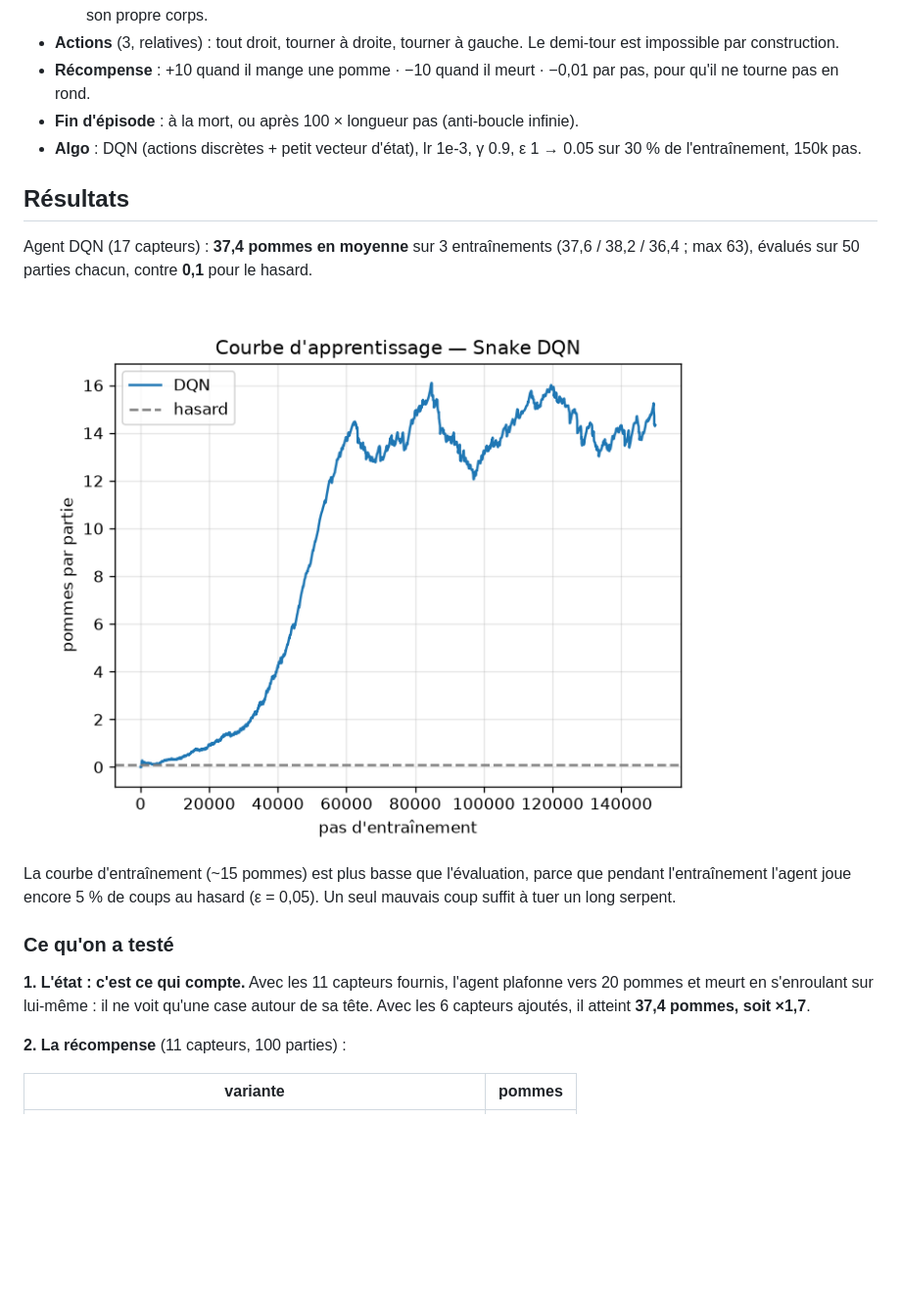
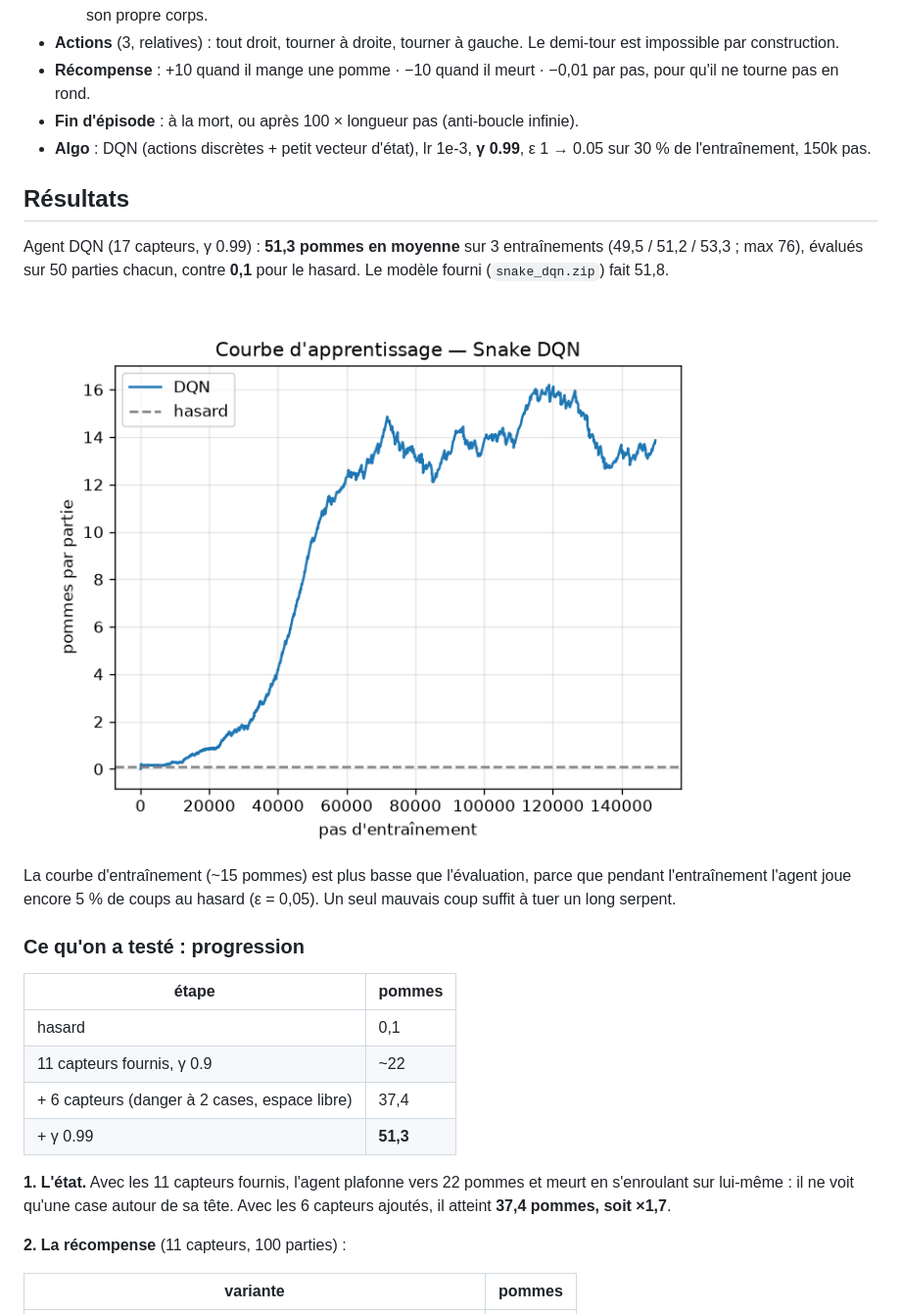
Before and after one commit to LERIOM/AutoSnake, a Markdown page: README.md, the part around one of its changes. Shown at 98% size. GitHub-like rendering; pictures changed too: courbe.png; blank space fills up the shorter version.

Commit message:
γ 0.99 : 37,4 -> 51,3 pommes en moyenne ; README avec tests γ, durée d'entraînement et malus d'enfermement

```diff
--- a/README.md
+++ b/README.md
@@ -14,17 +14,24 @@ python3.11 -m venv .venv && .venv/bin/pip install -r requirements.txt
 - **Actions** (3, relatives) : tout droit, tourner à droite, tourner à gauche. Le demi-tour est impossible par construction.
 - **Récompense** : +10 quand il mange une pomme · −10 quand il meurt · −0,01 par pas, pour qu'il ne tourne pas en rond.
 - **Fin d'épisode** : à la mort, ou après 100 × longueur pas (anti-boucle infinie).
-- **Algo** : DQN (actions discrètes + petit vecteur d'état), lr 1e-3, γ 0.9, ε 1 → 0.05 sur 30 % de l'entraînement, 150k pas.
+- **Algo** : DQN (actions discrètes + petit vecteur d'état), lr 1e-3, **γ 0.99**, ε 1 → 0.05 sur 30 % de l'entraînement, 150k pas.
 
 ## Résultats
-Agent DQN (17 capteurs) : **37,4 pommes en moyenne** sur 3 entraînements (37,6 / 38,2 / 36,4 ; max 63), évalués sur 50 parties chacun, contre **0,1** pour le hasard.
+Agent DQN (17 capteurs, γ 0.99) : **51,3 pommes en moyenne** sur 3 entraînements (49,5 / 51,2 / 53,3 ; max 76), évalués sur 50 parties chacun, contre **0,1** pour le hasard. Le modèle fourni (`snake_dqn.zip`) fait 51,8.
 
 ![courbe](courbe.png)
 
 La courbe d'entraînement (~15 pommes) est plus basse que l'évaluation, parce que pendant l'entraînement l'agent joue encore 5 % de coups au hasard (ε = 0,05). Un seul mauvais coup suffit à tuer un long serpent.
 
-### Ce qu'on a testé
-**1. L'état : c'est ce qui compte.** Avec les 11 capteurs fournis, l'agent plafonne vers 20 pommes et meurt en s'enroulant sur lui-même : il ne voit qu'une case autour de sa tête. Avec les 6 capteurs ajoutés, il atteint **37,4 pommes, soit ×1,7**.
+### Ce qu'on a testé : progression
+| étape | pommes |
+|---|---|
+| hasard | 0,1 |
+| 11 capteurs fournis, γ 0.9 | ~22 |
+| + 6 capteurs (danger à 2 cases, espace libre) | 37,4 |
+| + γ 0.99 | **51,3** |
+
+**1. L'état.** Avec les 11 capteurs fournis, l'agent plafonne vers 22 pommes et meurt en s'enroulant sur lui-même : il ne voit qu'une case autour de sa tête. Avec les 6 capteurs ajoutés, il atteint **37,4 pommes, soit ×1,7**.
 
 **2. La récompense** (11 capteurs, 100 parties) :
 
```
Also changed, not shown: other parts of README.md (+23 -2 lines), 3 other files.
